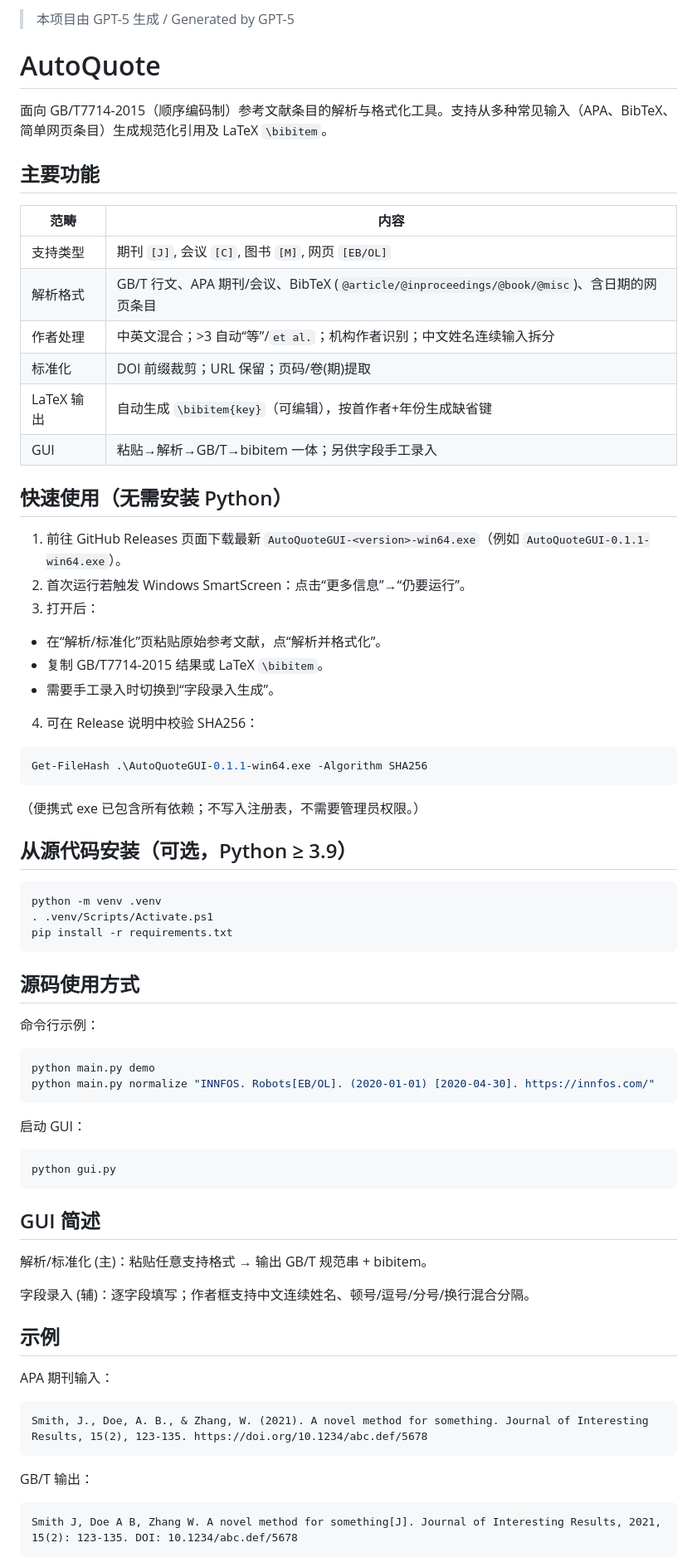
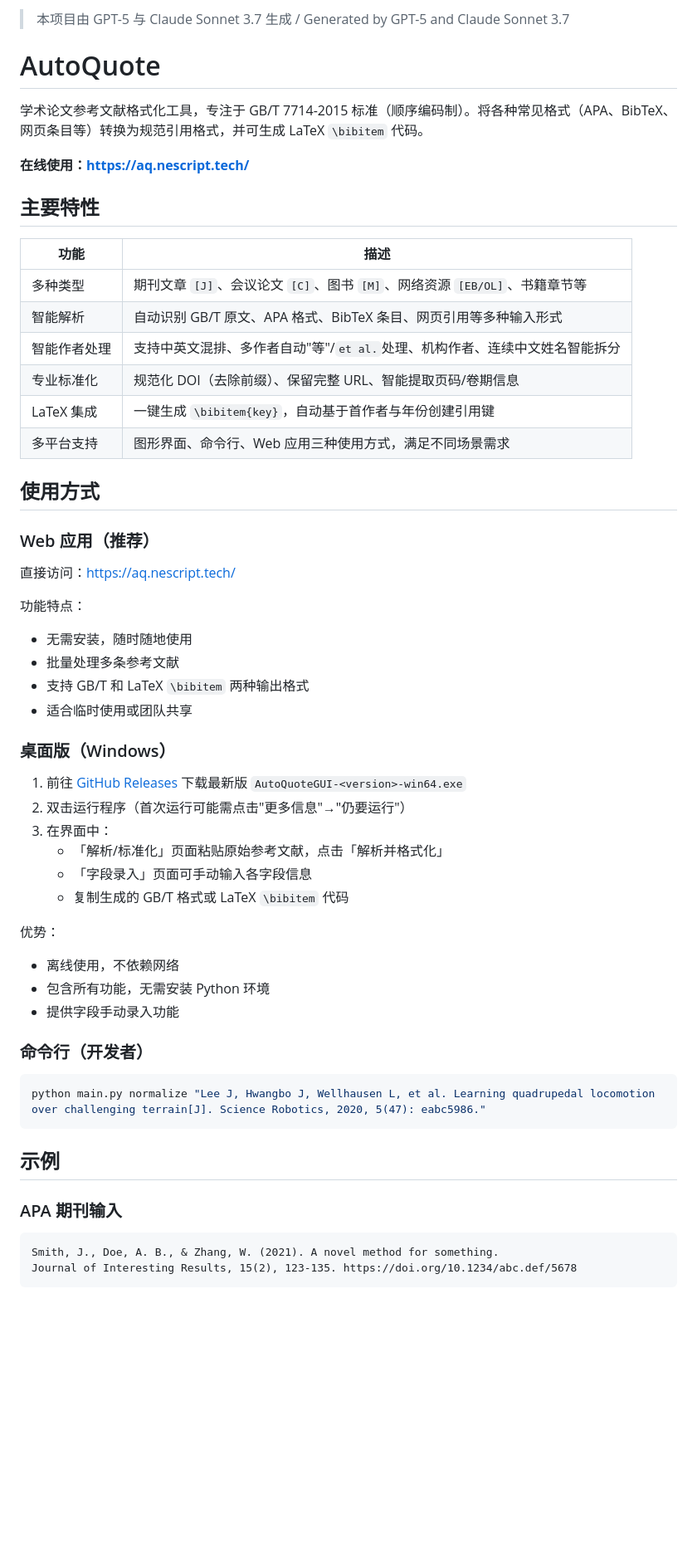
Before and after one commit to Nescript/AutoQuote, a Markdown page: README.md, the part around one of its changes. Shown at 83% size. GitHub-like rendering; blank space fills up the shorter version.

````diff
--- a/README.md
+++ b/README.md
@@ -1,69 +1,58 @@
-> 本项目由 GPT-5 生成 / Generated by GPT-5
-
+> 本项目由 GPT-5 与 Claude Sonnet 3.7 生成 / Generated by GPT-5 and Claude Sonnet 3.7
 # AutoQuote
 
-面向 GB/T7714-2015（顺序编码制）参考文献条目的解析与格式化工具。支持从多种常见输入（APA、BibTeX、简单网页条目）生成规范化引用及 LaTeX `\bibitem`。
+学术论文参考文献格式化工具，专注于 GB/T 7714-2015 标准（顺序编码制）。将各种常见格式（APA、BibTeX、网页条目等）转换为规范引用格式，并可生成 LaTeX `\bibitem` 代码。
 
-## 主要功能
+**在线使用：[https://aq.nescript.tech/](https://aq.nescript.tech/)**
 
-| 范畴 | 内容 |
+## 主要特性
+
+| 功能 | 描述 |
 |------|------|
-| 支持类型 | 期刊 `[J]`, 会议 `[C]`, 图书 `[M]`, 网页 `[EB/OL]` |
-| 解析格式 | GB/T 行文、APA 期刊/会议、BibTeX (`@article/@inproceedings/@book/@misc`)、含日期的网页条目 |
-| 作者处理 | 中英文混合；>3 自动“等”/`et al.`；机构作者识别；中文姓名连续输入拆分 |
-| 标准化 | DOI 前缀裁剪；URL 保留；页码/卷(期)提取 |
-| LaTeX 输出 | 自动生成 `\bibitem{key}`（可编辑），按首作者+年份生成缺省键 |
-| GUI | 粘贴→解析→GB/T→bibitem 一体；另供字段手工录入 |
+| 多种类型 | 期刊文章 `[J]`、会议论文 `[C]`、图书 `[M]`、网络资源 `[EB/OL]`、书籍章节等 |
+| 智能解析 | 自动识别 GB/T 原文、APA 格式、BibTeX 条目、网页引用等多种输入形式 |
+| 智能作者处理 | 支持中英文混排、多作者自动"等"/`et al.`处理、机构作者、连续中文姓名智能拆分 |
+| 专业标准化 | 规范化 DOI（去除前缀）、保留完整 URL、智能提取页码/卷期信息 |
+| LaTeX 集成 | 一键生成 `\bibitem{key}`，自动基于首作者与年份创建引用键 |
+| 多平台支持 | 图形界面、命令行、Web 应用三种使用方式，满足不同场景需求 |
 
-## 快速使用（无需安装 Python）
+## 使用方式
 
-1. 前往 GitHub Releases 页面下载最新 `AutoQuoteGUI-<version>-win64.exe`（例如 `AutoQuoteGUI-0.1.1-win64.exe`）。
-2. 首次运行若触发 Windows SmartScreen：点击“更多信息”→“仍要运行”。
-3. 打开后：
-  - 在“解析/标准化”页粘贴原始参考文献，点“解析并格式化”。
-  - 复制 GB/T7714-2015 结果或 LaTeX `\bibitem`。
-  - 需要手工录入时切换到“字段录入生成”。
-4. 可在 Release 说明中校验 SHA256：
-  ```powershell
-  Get-FileHash .\AutoQuoteGUI-0.1.1-win64.exe -Algorithm SHA256
-  ```
+### Web 应用（推荐）
 
-（便携式 exe 已包含所有依赖；不写入注册表，不需要管理员权限。）
+直接访问：[https://aq.nescript.tech/](https://aq.nescript.tech/)
 
-## 从源代码安装（可选，Python ≥ 3.9）
-```powershell
-python -m venv .venv
-. .venv/Scripts/Activate.ps1
-pip install -r requirements.txt
+功能特点：
+- 无需安装，随时随地使用
+- 批量处理多条参考文献
+- 支持 GB/T 和 LaTeX `\bibitem` 两种输出格式
+- 适合临时使用或团队共享
+
+### 桌面版（Windows）
+
+1. 前往 [GitHub Releases](https://github.com/Nescript/AutoQuote/releases) 下载最新版 `AutoQuoteGUI-<version>-win64.exe`
+2. 双击运行程序（首次运行可能需点击"更多信息"→"仍要运行"）
+3. 在界面中：
+   - 「解析/标准化」页面粘贴原始参考文献，点击「解析并格式化」
+   - 「字段录入」页面可手动输入各字段信息
+   - 复制生成的 GB/T 格式或 LaTeX `\bibitem` 代码
+
+优势：
+- 离线使用，不依赖网络
+- 包含所有功能，无需安装 Python 环境
+- 提供字段手动录入功能
+
+### 命令行（开发者）
+
+```bash
+python main.py normalize "Lee J, Hwangbo J, Wellhausen L, et al. Learning quadrupedal locomotion over challenging terrain[J]. Science Robotics, 2020, 5(47): eabc5986."
 ```
-
-## 源码使用方式
-
-命令行示例：
-```powershell
-python main.py demo
-python main.py normalize "INNFOS. Robots[EB/OL]. (2020-01-01) [2020-04-30]. https://innfos.com/"
-```
-
-启动 GUI：
-```powershell
-python gui.py
-```
-
-## GUI 简述
-
-解析/标准化 (主)：粘贴任意支持格式 → 输出 GB/T 规范串 + bibitem。
-
-字段录入 (辅)：逐字段填写；作者框支持中文连续姓名、顿号/逗号/分号/换行混合分隔。
 
 ## 示例
 
-APA 期刊输入：
+### APA 期刊输入
 ```
-Smith, J., Doe, A. B., & Zhang, W. (2021). A novel method for something. Journal of Interesting Results, 15(2), 123-135. https://doi.org/10.1234/abc.def/5678
-```
-GB/T 输出：
-```
-Smith J, Doe A B, Zhang W. A novel method for something[J]. Journal of Interesting Results, 2021, 15(2): 123-135. DOI: 10.1234/abc.def/5678
+Smith, J., Doe, A. B., & Zhang, W. (2021). A novel method for something.
+Journal of Interesting Results, 15(2), 123-135. https://doi.org/10.1234/abc.def/5678
 ```
 
````
Also changed, not shown: other parts of README.md (+207 -85 lines).
